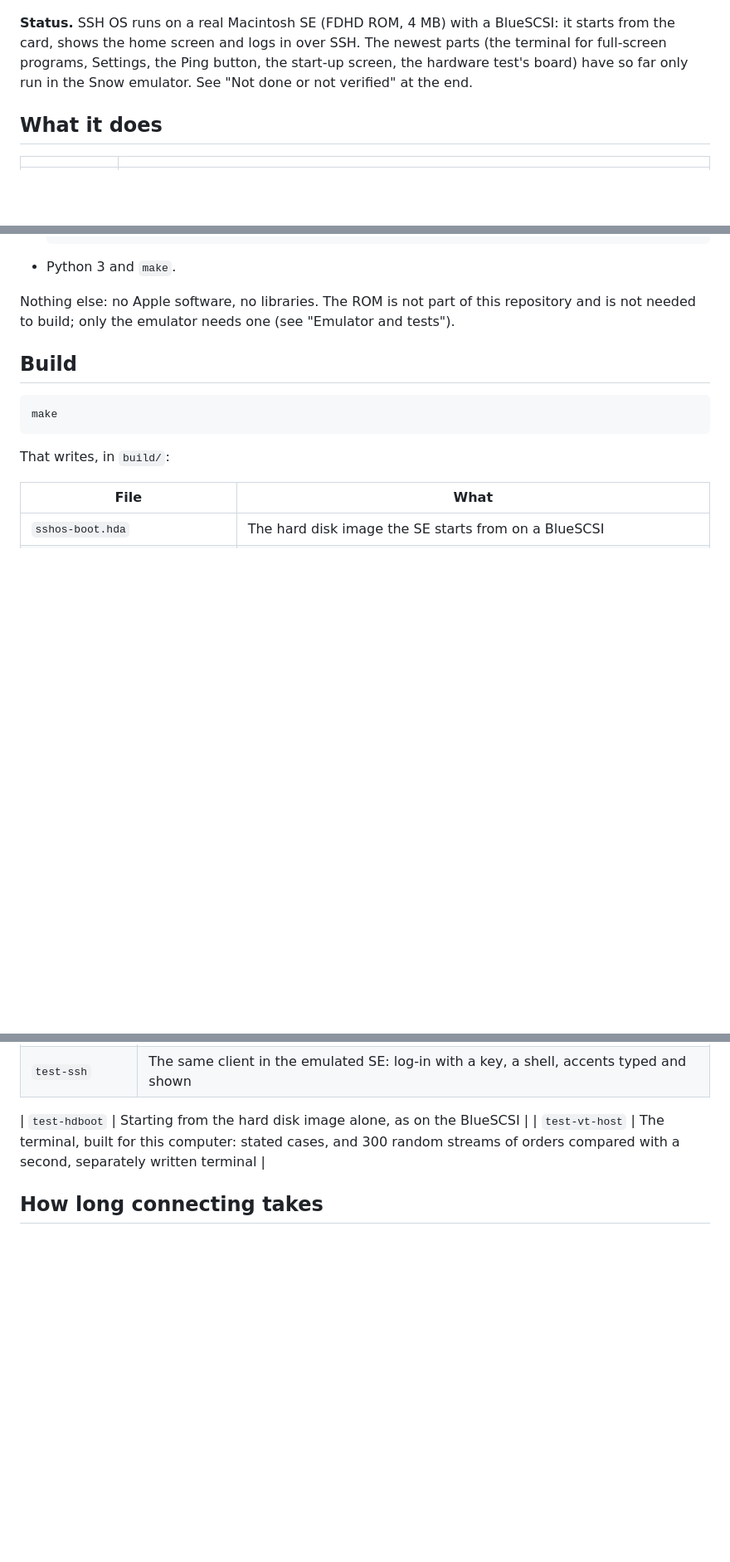
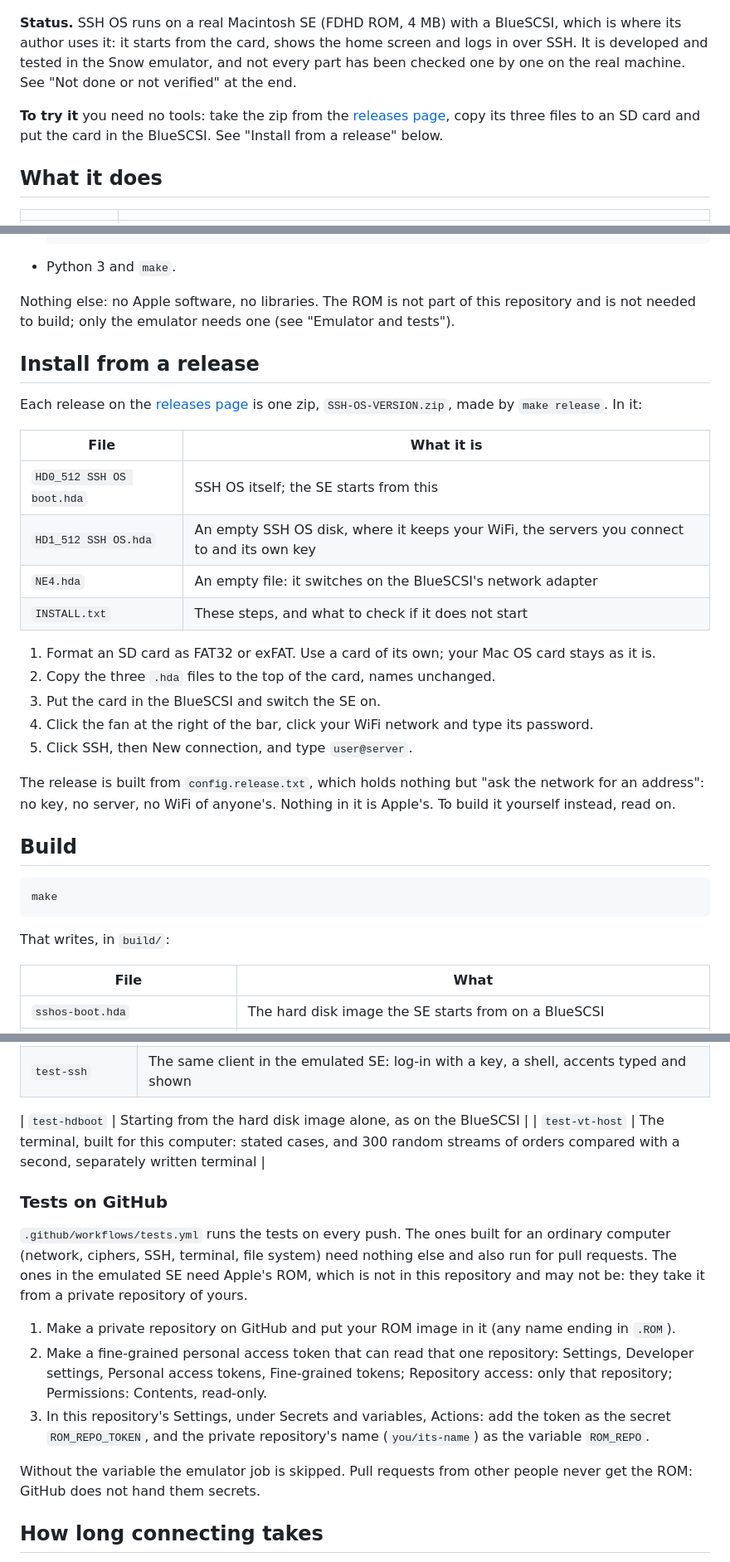
Before and after one commit to naruse/SSH-OS, a Markdown page: README.md, 3 parts joined by grey strips. Shown at 83% size. Rendered like a GitHub page; blank space fills up the shorter version.

```diff
--- a/README.md
+++ b/README.md
@@ -12,10 +12,15 @@ after that it is never called again.
 ![The home screen](docs/home.png)
 
 **Status.** SSH OS runs on a real Macintosh SE (FDHD ROM, 4 MB) with a
-BlueSCSI: it starts from the card, shows the home screen and logs in over
-SSH. The newest parts (the terminal for full-screen programs, Settings, the
-Ping button, the start-up screen, the hardware test's board) have so far only run in
-the Snow emulator. See "Not done or not verified" at the end.
+BlueSCSI, which is where its author uses it: it starts from the card, shows
+the home screen and logs in over SSH. It is developed and tested in the Snow
+emulator, and not every part has been checked one by one on the real
+machine. See "Not done or not verified" at the end.
+
+**To try it** you need no tools: take the zip from the
+[releases page](https://github.com/naruse/SSH-OS/releases), copy its three
+files to an SD card and put the card in the BlueSCSI. See "Install from a
+release" below.
 
 ## What it does
 
@@ -55,6 +60,30 @@ To build it (macOS or Linux):
 Nothing else: no Apple software, no libraries. The ROM is not part of this
 repository and is not needed to build; only the emulator needs one (see
 "Emulator and tests").
+
+## Install from a release
+
+Each release on the [releases page](https://github.com/naruse/SSH-OS/releases)
+is one zip, `SSH-OS-VERSION.zip`, made by `make release`. In it:
+
+| File | What it is |
+|---|---|
+| `HD0_512 SSH OS boot.hda` | SSH OS itself; the SE starts from this |
+| `HD1_512 SSH OS.hda` | An empty SSH OS disk, where it keeps your WiFi, the servers you connect to and its own key |
+| `NE4.hda` | An empty file: it switches on the BlueSCSI's network adapter |
+| `INSTALL.txt` | These steps, and what to check if it does not start |
+
+1. Format an SD card as FAT32 or exFAT. Use a card of its own; your Mac OS
+   card stays as it is.
+2. Copy the three `.hda` files to the top of the card, names unchanged.
+3. Put the card in the BlueSCSI and switch the SE on.
+4. Click the fan at the right of the bar, click your WiFi network and type
+   its password.
+5. Click SSH, then New connection, and type `user@server`.
+
+The release is built from `config.release.txt`, which holds nothing but
+"ask the network for an address": no key, no server, no WiFi of anyone's.
+Nothing in it is Apple's. To build it yourself instead, read on.
 
 ## Build
 
@@ -378,6 +407,27 @@ make test-all
 | `test-hdboot` | Starting from the hard disk image alone, as on the BlueSCSI |
 | `test-vt-host` | The terminal, built for this computer: stated cases, and 300 random streams of orders compared with a second, separately written terminal |
 
+### Tests on GitHub
+
+`.github/workflows/tests.yml` runs the tests on every push. The ones built
+for an ordinary computer (network, ciphers, SSH, terminal, file system) need
+nothing else and also run for pull requests. The ones in the emulated SE
+need Apple's ROM, which is not in this repository and may not be: they take
+it from a private repository of yours.
+
+1. Make a private repository on GitHub and put your ROM image in it (any
+   name ending in `.ROM`).
+2. Make a fine-grained personal access token that can read that one
+   repository: Settings, Developer settings, Personal access tokens,
+   Fine-grained tokens; Repository access: only that repository;
+   Permissions: Contents, read-only.
+3. In this repository's Settings, under Secrets and variables, Actions: add
+   the token as the secret `ROM_REPO_TOKEN`, and the private repository's
+   name (`you/its-name`) as the variable `ROM_REPO`.
+
+Without the variable the emulator job is skipped. Pull requests from other
+people never get the ROM: GitHub does not hand them secrets.
+
 ## How long connecting takes
 
 The 68000 does all of SSH's arithmetic itself, in plain C. `make bench`
```
Also changed, not shown: other parts of README.md (+4 -5 lines), docs/about.png, docs/home.png, docs/ping.png, docs/settings.png, docs/terminal.png, 5 other files.
